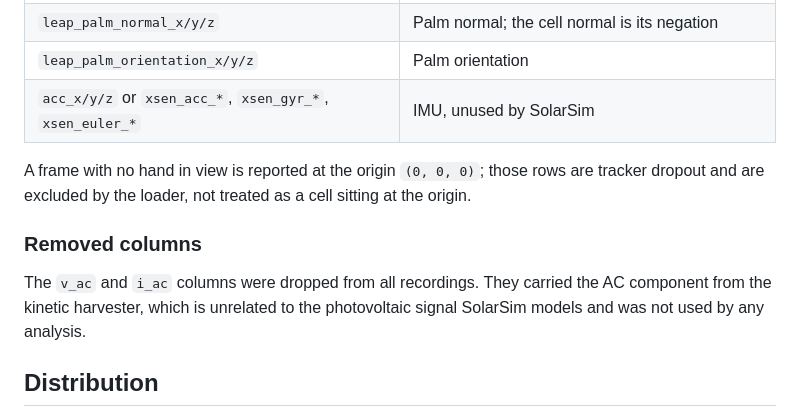
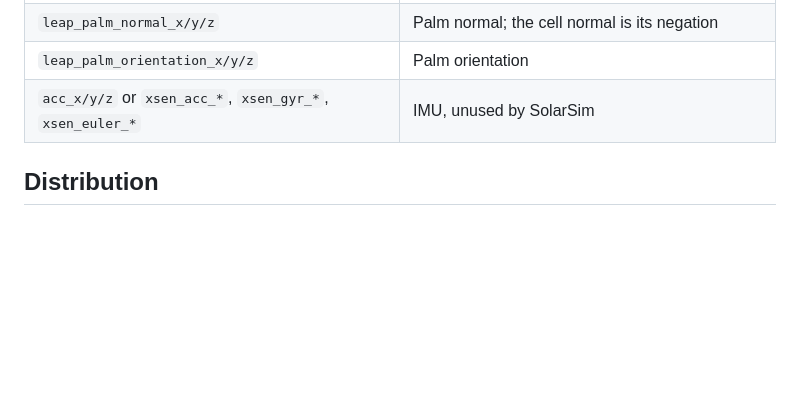
Before and after one commit to Yasien99/SolarSim, a Markdown page: data/README.md, the part around the change. GitHub-like rendering; blank space fills up the shorter version.

Commit message:
Update README to remove obsolete information

```diff
--- a/data/README.md
+++ b/data/README.md
@@ -59,15 +59,6 @@ All recordings are sampled at 100 Hz with `time` in seconds.
 | `leap_palm_orientation_x/y/z` | Palm orientation |
 | `acc_x/y/z` or `xsen_acc_*`, `xsen_gyr_*`, `xsen_euler_*` | IMU, unused by SolarSim |
 
-A frame with no hand in view is reported at the origin `(0, 0, 0)`; those rows
-are tracker dropout and are excluded by the loader, not treated as a cell
-sitting at the origin.
-
-### Removed columns
-
-The `v_ac` and `i_ac` columns were dropped from all recordings. They carried
-the AC component from the kinetic harvester, which is unrelated to the
-photovoltaic signal SolarSim models and was not used by any analysis.
 
 ## Distribution
 
```
